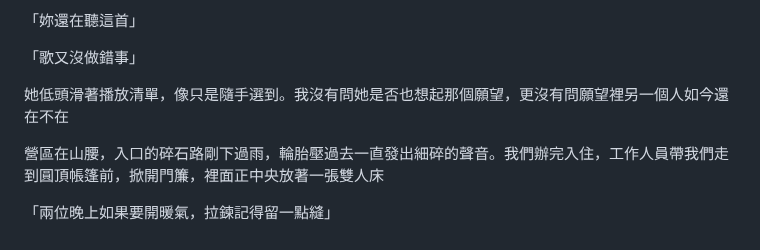
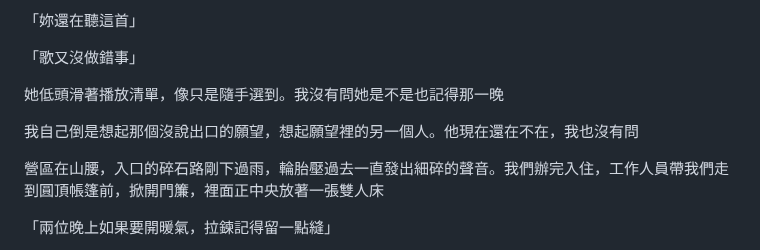
Before and after one commit to Rayyyyyyyyyyyyyyyyyyyy/book-reader, a Markdown page: book-reader/book-v2/06-這一次，我們真的在一起了.md, the part around the change. Rendered like a GitHub page.

Commit message:
Keep the meteor wish known only to him in chapter 6
Co-Authored-By: Claude Opus 5 <noreply@anthropic.com>

```diff
--- a/book-reader/book-v2/06-這一次，我們真的在一起了.md
+++ b/book-reader/book-v2/06-這一次，我們真的在一起了.md
@@ -144,7 +144,9 @@
 
 「歌又沒做錯事」
 
-她低頭滑著播放清單，像只是隨手選到。我沒有問她是否也想起那個願望，更沒有問願望裡另一個人如今還在不在
+她低頭滑著播放清單，像只是隨手選到。我沒有問她是不是也記得那一晚
+
+我自己倒是想起那個沒說出口的願望，想起願望裡的另一個人。他現在還在不在，我也沒有問
 
 營區在山腰，入口的碎石路剛下過雨，輪胎壓過去一直發出細碎的聲音。我們辦完入住，工作人員帶我們走到圓頂帳篷前，掀開門簾，裡面正中央放著一張雙人床
 
```
